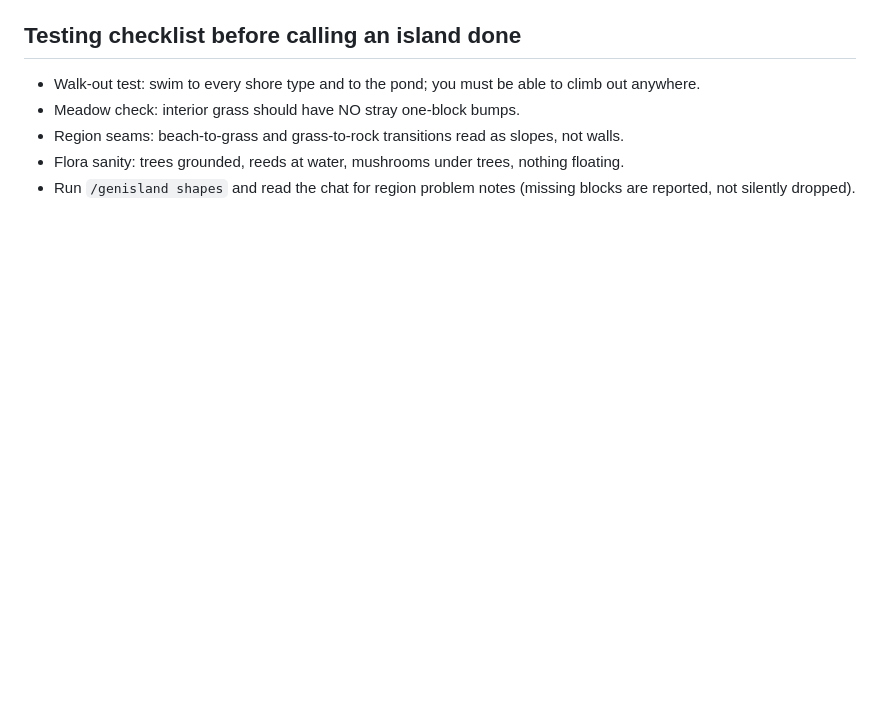
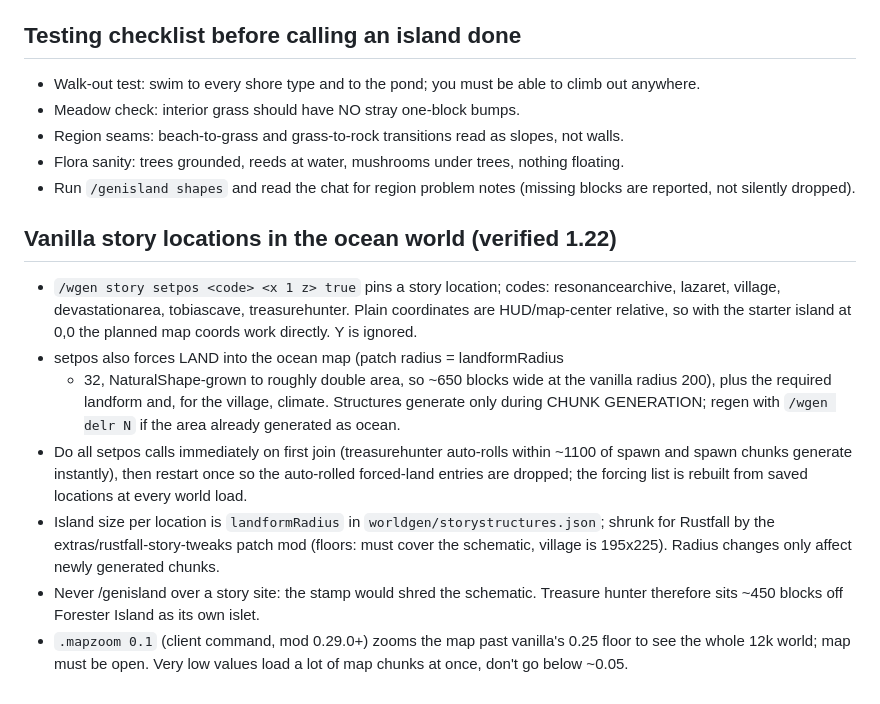
Before and after one commit to Michael-Andrzejewski/VS-Landmass-Generator, a Markdown page: tips.md, the part around the change. GitHub-like rendering; blank space fills up the shorter version.

Commit message:
Tips: story location setpos workflow, land forcing sizes, .mapzoom

```diff
--- a/tips.md
+++ b/tips.md
@@ -223,3 +223,29 @@ All verified against 1.22.3 assets. When in doubt, grep
   floating.
 - Run `/genisland shapes` and read the chat for region problem notes (missing
   blocks are reported, not silently dropped).
+
+## Vanilla story locations in the ocean world (verified 1.22)
+
+- `/wgen story setpos <code> <x 1 z> true` pins a story location; codes:
+  resonancearchive, lazaret, village, devastationarea, tobiascave,
+  treasurehunter. Plain coordinates are HUD/map-center relative, so with the
+  starter island at 0,0 the planned map coords work directly. Y is ignored.
+- setpos also forces LAND into the ocean map (patch radius = landformRadius
+  + 32, NaturalShape-grown to roughly double area, so ~650 blocks wide at
+  the vanilla radius 200), plus the required landform and, for the village,
+  climate. Structures generate only during CHUNK GENERATION; regen with
+  `/wgen delr N` if the area already generated as ocean.
+- Do all setpos calls immediately on first join (treasurehunter auto-rolls
+  within ~1100 of spawn and spawn chunks generate instantly), then restart
+  once so the auto-rolled forced-land entries are dropped; the forcing list
+  is rebuilt from saved locations at every world load.
+- Island size per location is `landformRadius` in
+  `worldgen/storystructures.json`; shrunk for Rustfall by the
+  extras/rustfall-story-tweaks patch mod (floors: must cover the schematic,
+  village is 195x225). Radius changes only affect newly generated chunks.
+- Never /genisland over a story site: the stamp would shred the schematic.
+  Treasure hunter therefore sits ~450 blocks off Forester Island as its own
+  islet.
+- `.mapzoom 0.1` (client command, mod 0.29.0+) zooms the map past vanilla's
+  0.25 floor to see the whole 12k world; map must be open. Very low values
+  load a lot of map chunks at once, don't go below ~0.05.
```
